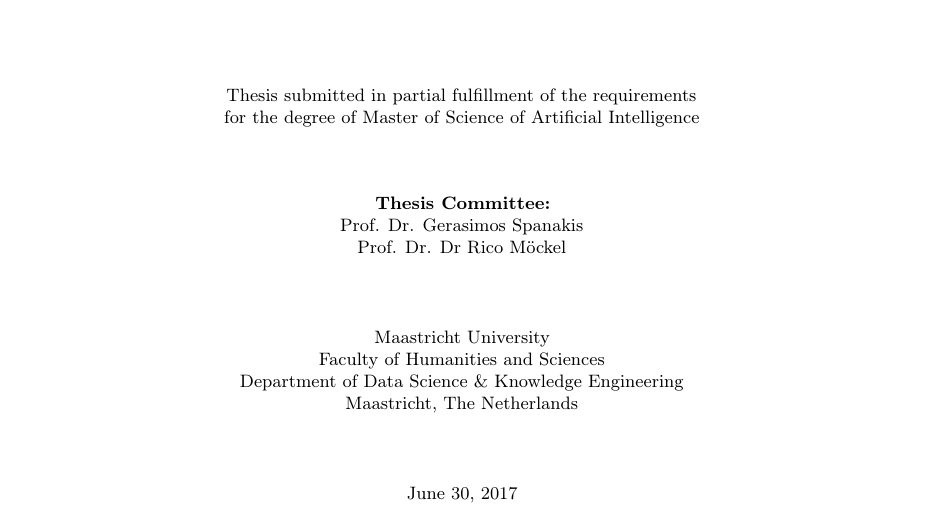
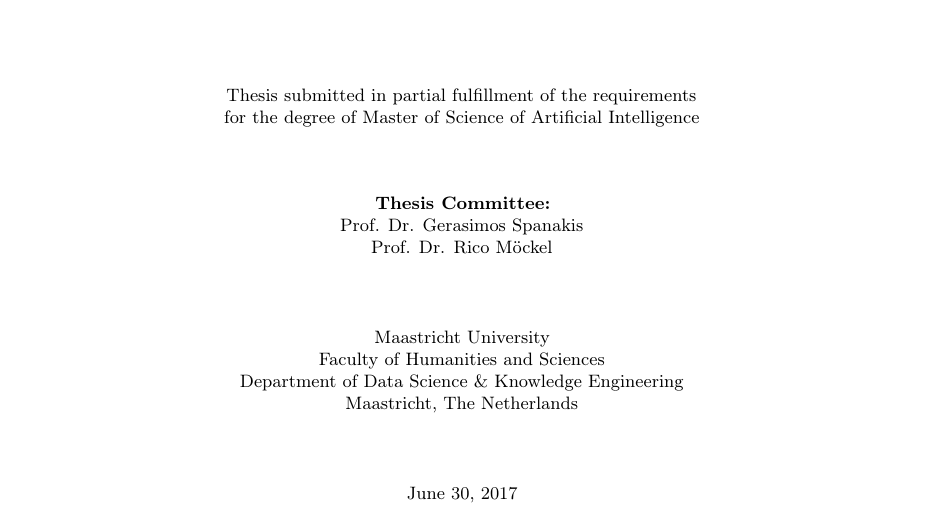
Before and after one commit to JoeriHermans/master-thesis, a LaTeX thesis (thesis/thesis.tex): part of page 1 of 67, cut so that both start at the same text. Compiled offline with pdfLaTeX.

Commit message:
Fix thesis committee

```diff
--- a/thesis/thesis.tex
+++ b/thesis/thesis.tex
@@ -59,7 +59,7 @@
 \author{Joeri R.~Hermans}                                             % Author name
 \date{\today}                                                         % Publishing date
 \def \id{DKE 17-11}                                                     % Thesis ID.
-\def \committee{Prof. Dr. Gerasimos Spanakis \\ Prof. Dr. Dr Rico Möckel}                     % Thesis committee.
+\def \committee{Prof. Dr. Gerasimos Spanakis \\ Prof. Dr. Rico Möckel}                     % Thesis committee.
 \def \university{Maastricht University}                               % University name
 \def \universitycity{Maastricht}                                      % University city
 \def \universitycountry{The Netherlands}                              % University country
```
